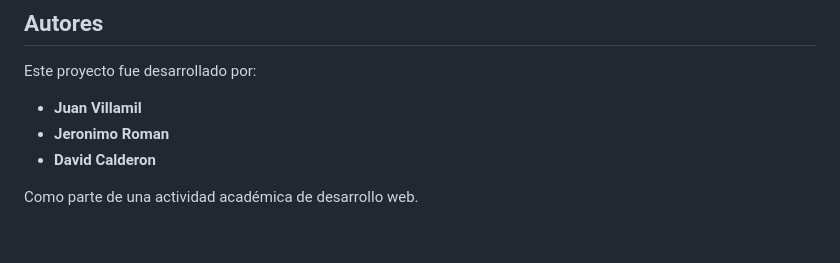
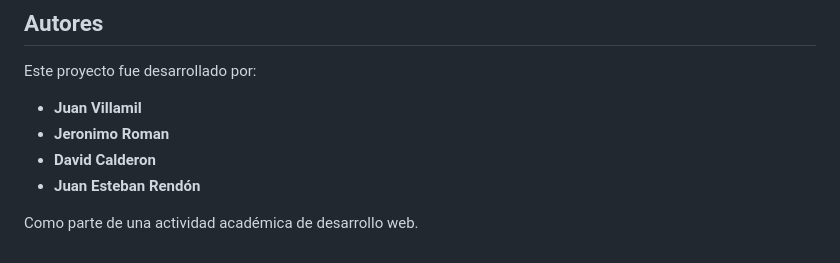
Before and after one commit to Villamil-q2006/feria_digital_2, a Markdown page: README.md, the part around the change. Drawn GitHub-style.

Commit message:
Readme corregido

```diff
--- a/README.md
+++ b/README.md
@@ -89,5 +89,6 @@ Este proyecto fue desarrollado por:
 * **Juan Villamil**
 * **Jeronimo Roman**
 * **David Calderon**
+* **Juan Esteban Rendón**
 
 Como parte de una actividad académica de desarrollo web.
```
